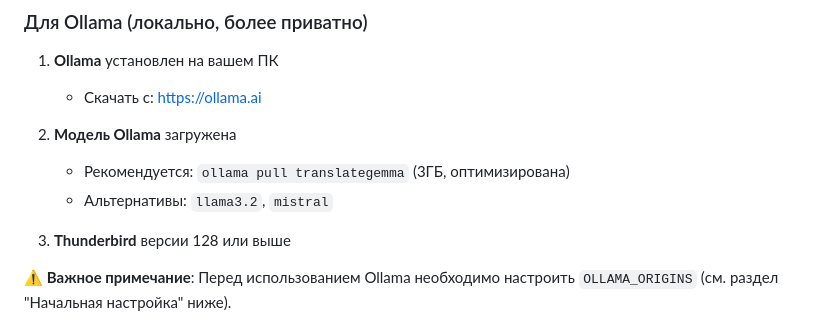
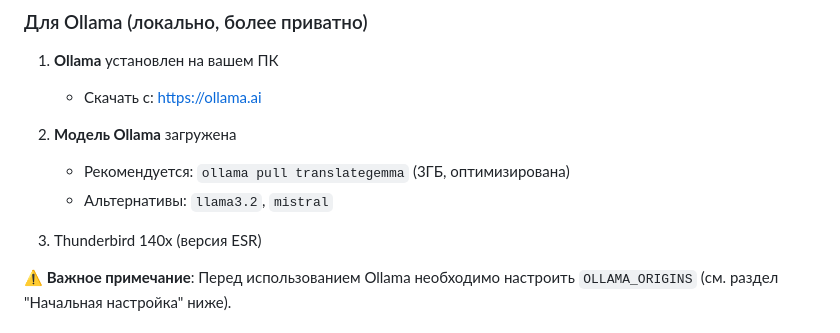
Before and after one commit to zoott28354/thunderbird-translator, a Markdown page: README.ru.md, the part around the change. Drawn GitHub-style.

```diff
--- a/README.ru.md
+++ b/README.ru.md
@@ -28,7 +28,7 @@
    - Рекомендуется: `ollama pull translategemma` (3ГБ, оптимизирована)
    - Альтернативы: `llama3.2`, `mistral`
 
-3. **Thunderbird** версии 128 или выше
+3. Thunderbird 140x (версия ESR)
 
 ⚠️ **Важное примечание**: Перед использованием Ollama необходимо настроить `OLLAMA_ORIGINS` (см. раздел "Начальная настройка" ниже).
 
```
